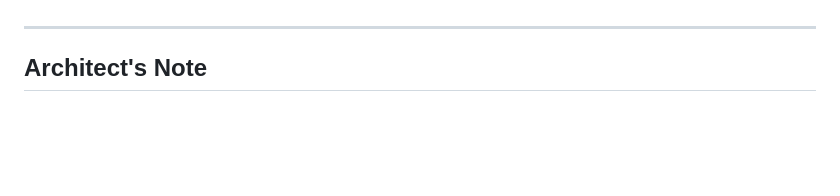
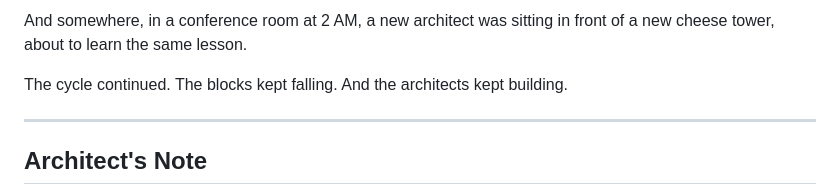
Before and after one commit to banbanry/the-architects-dream, a Markdown page: chapters/10-epilogue.md, the part around one of its changes. Rendered like a GitHub page; blank space fills up the shorter version.

```diff
--- a/chapters/10-epilogue.md
+++ b/chapters/10-epilogue.md
@@ -143,3 +206,9 @@ An honest shadow doesn't fade.
+And somewhere, in a conference room at 2 AM, a new architect was sitting in front of a new cheese tower, about to learn the same lesson.
+
+The cycle continued.
+The blocks kept falling.
+And the architects kept building.
+
 ---
 
 ## Architect's Note
```
Also changed, not shown: other parts of chapters/10-epilogue.md (+63 -0 lines).
